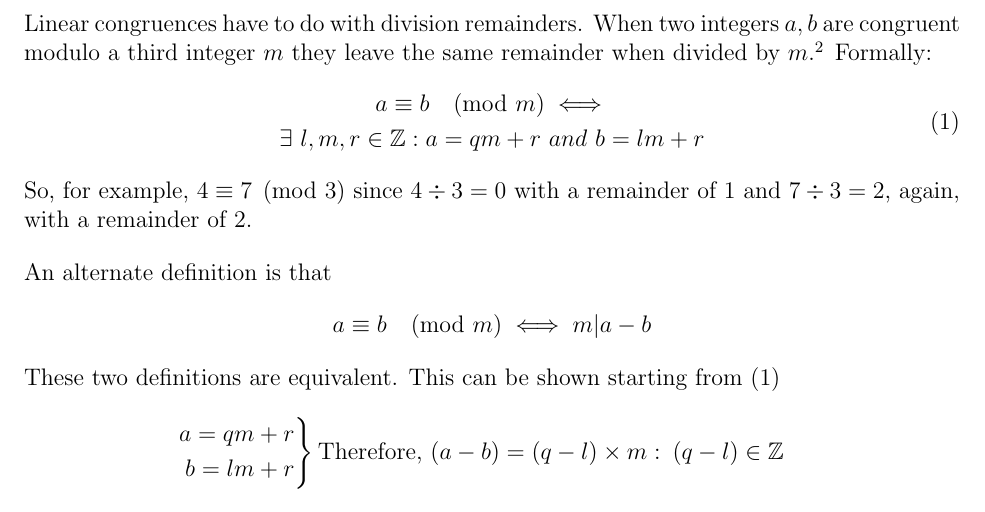
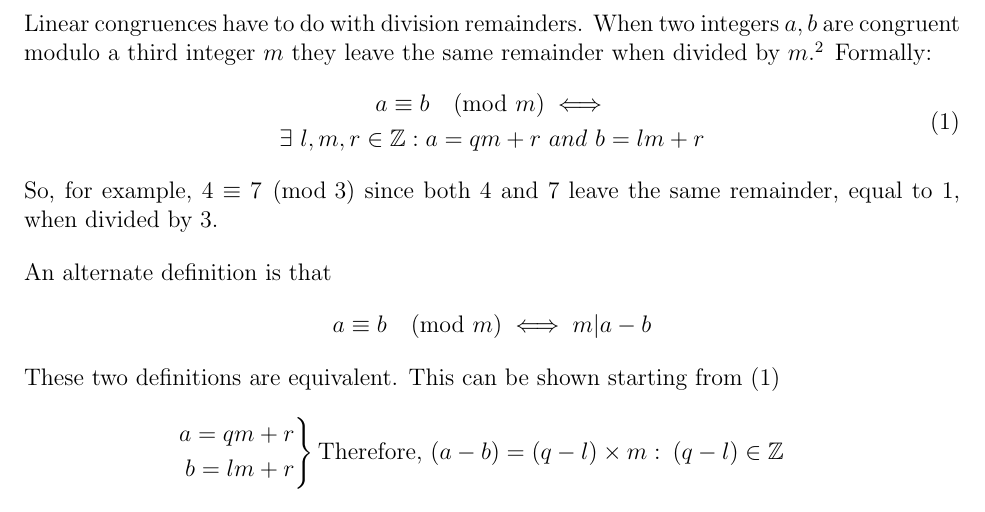
Before and after one commit to mpardalos/Extended-Essay, a LaTeX document (EE.tex): part of page 7 of 22, cut so that both start at the same text. Compiled offline with pdfLaTeX.

Commit message:
Simplify example of congruence

```diff
--- a/EE.tex
+++ b/EE.tex
@@ -236,8 +236,8 @@ congruent modulo a third integer $m$ they leave the same remainder when divided
     \end{gathered}
 \end{equation}
 %
-So, for example, $4 \equiv 7 \pmod{3}$ since $4 \div 3 = 0$ with a remainder of $1$ and
-$7 \div 3 = 2$, again, with a remainder of $2$.
+So, for example, $4 \equiv 7 \pmod{3}$ since both 4 and 7 leave the same remainder, equal to
+1, when divided by 3.
 
 An alternate definition is that
 %
```
